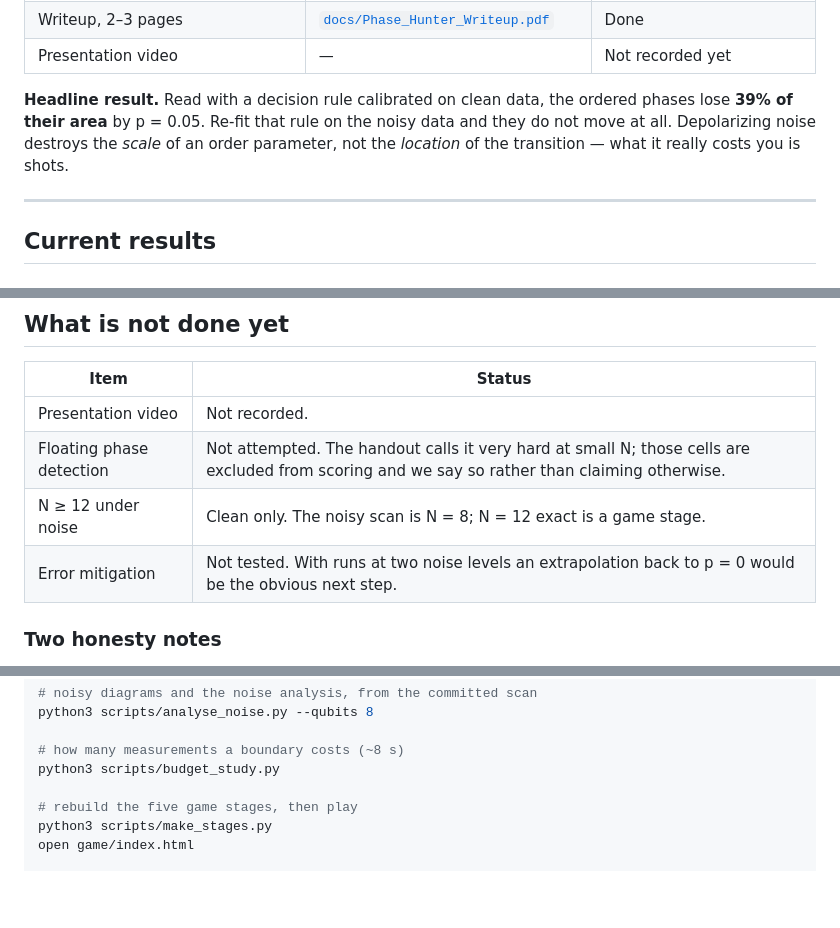
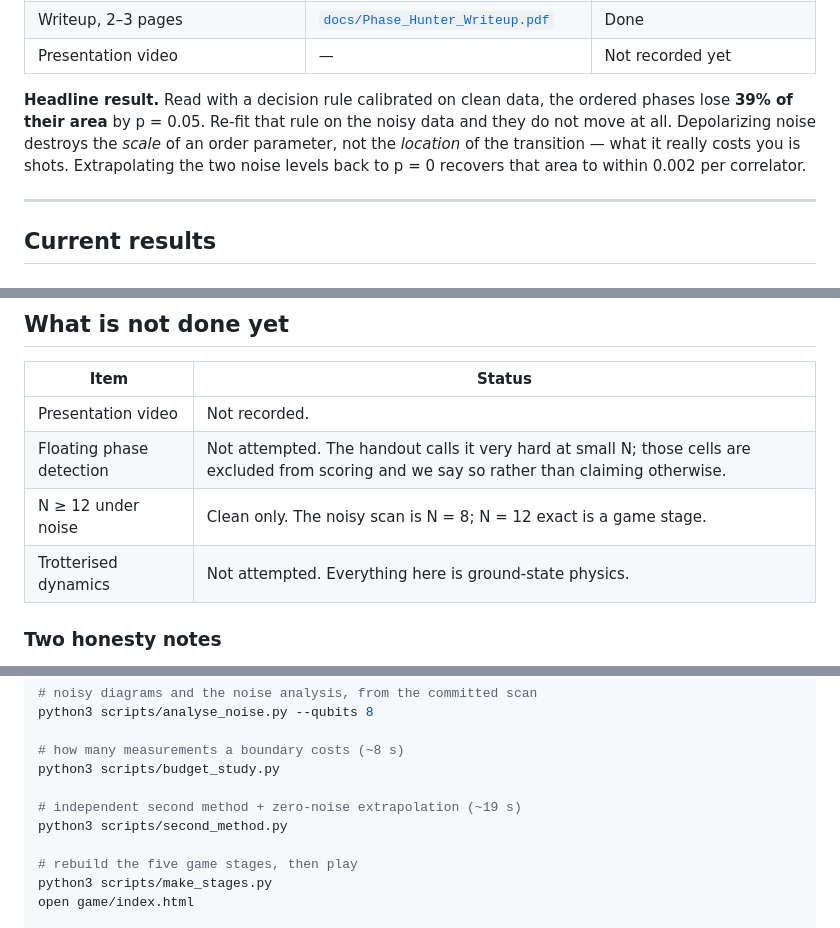
Before and after one commit to Paul-JSN/phase-hunter-popeyes, a Markdown page: README.md, 3 parts joined by grey strips. Drawn GitHub-style; blank space fills up the shorter version.

```diff
--- a/README.md
+++ b/README.md
@@ -25,7 +27,8 @@ own. Every number below was produced by a script in this repository.
 **Headline result.** Read with a decision rule calibrated on clean data, the ordered phases lose
 **39% of their area** by p = 0.05. Re-fit that rule on the noisy data and they do not move at
 all. Depolarizing noise destroys the *scale* of an order parameter, not the *location* of the
-transition — what it really costs you is shots.
+transition — what it really costs you is shots. Extrapolating the two noise levels back to p = 0
+recovers that area to within 0.002 per correlator.
 
 ---
 
@@ -171,7 +207,7 @@ never out of date with the code.
 | Presentation video | Not recorded. |
 | Floating phase detection | Not attempted. The handout calls it very hard at small N; those cells are excluded from scoring and we say so rather than claiming otherwise. |
 | N ≥ 12 under noise | Clean only. The noisy scan is N = 8; N = 12 exact is a game stage. |
-| Error mitigation | Not tested. With runs at two noise levels an extrapolation back to p = 0 would be the obvious next step. |
+| Trotterised dynamics | Not attempted. Everything here is ground-state physics. |
 
 ### Two honesty notes
 
@@ -202,6 +238,9 @@ python3 scripts/analyse_noise.py --qubits 8
 
 # how many measurements a boundary costs (~8 s)
 python3 scripts/budget_study.py
+
+# independent second method + zero-noise extrapolation (~19 s)
+python3 scripts/second_method.py
 
 # rebuild the five game stages, then play
 python3 scripts/make_stages.py
```
Also changed, not shown: other parts of README.md (+38 -2 lines), figures/second_method.png (added), 5 other files.
